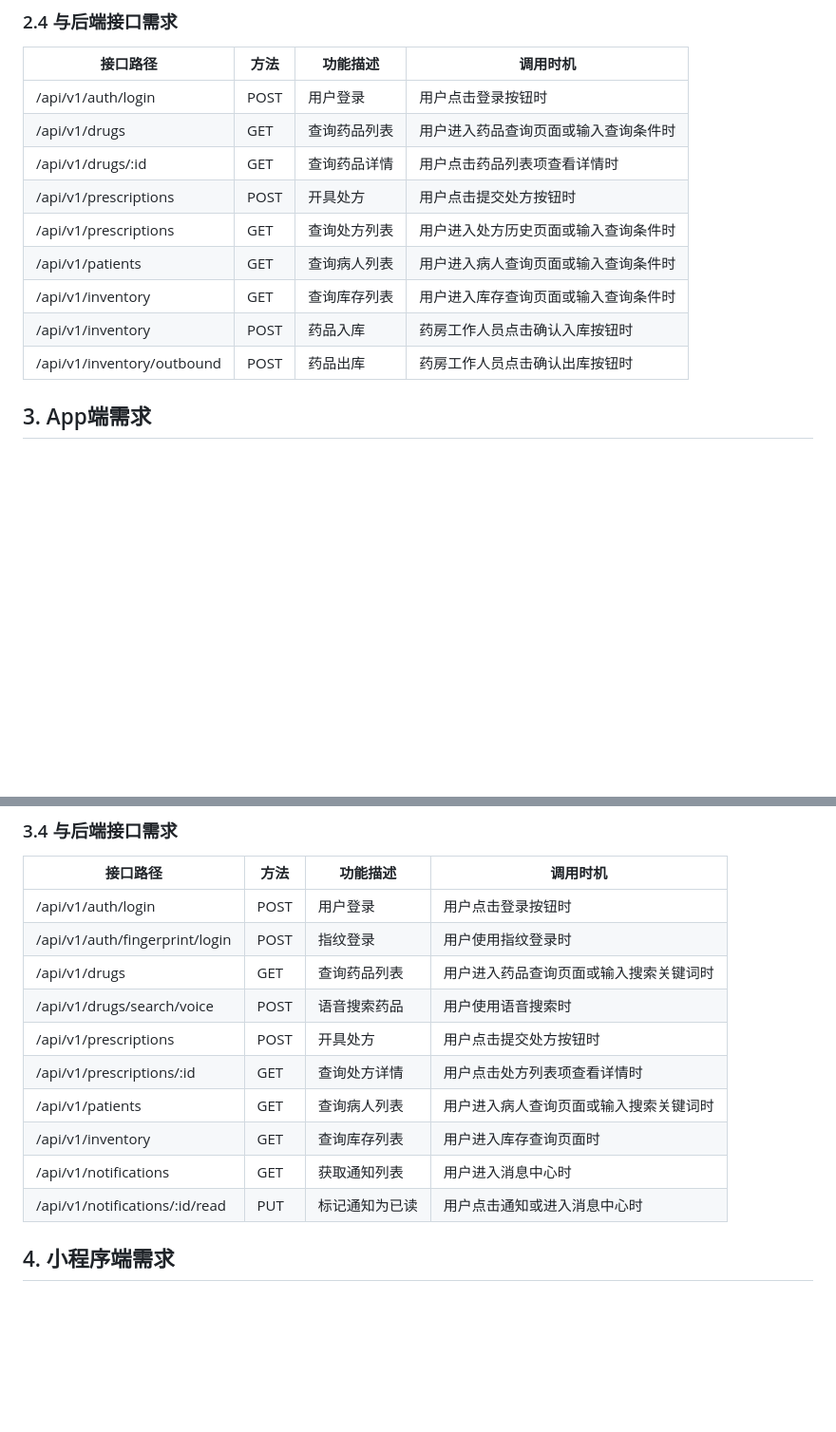
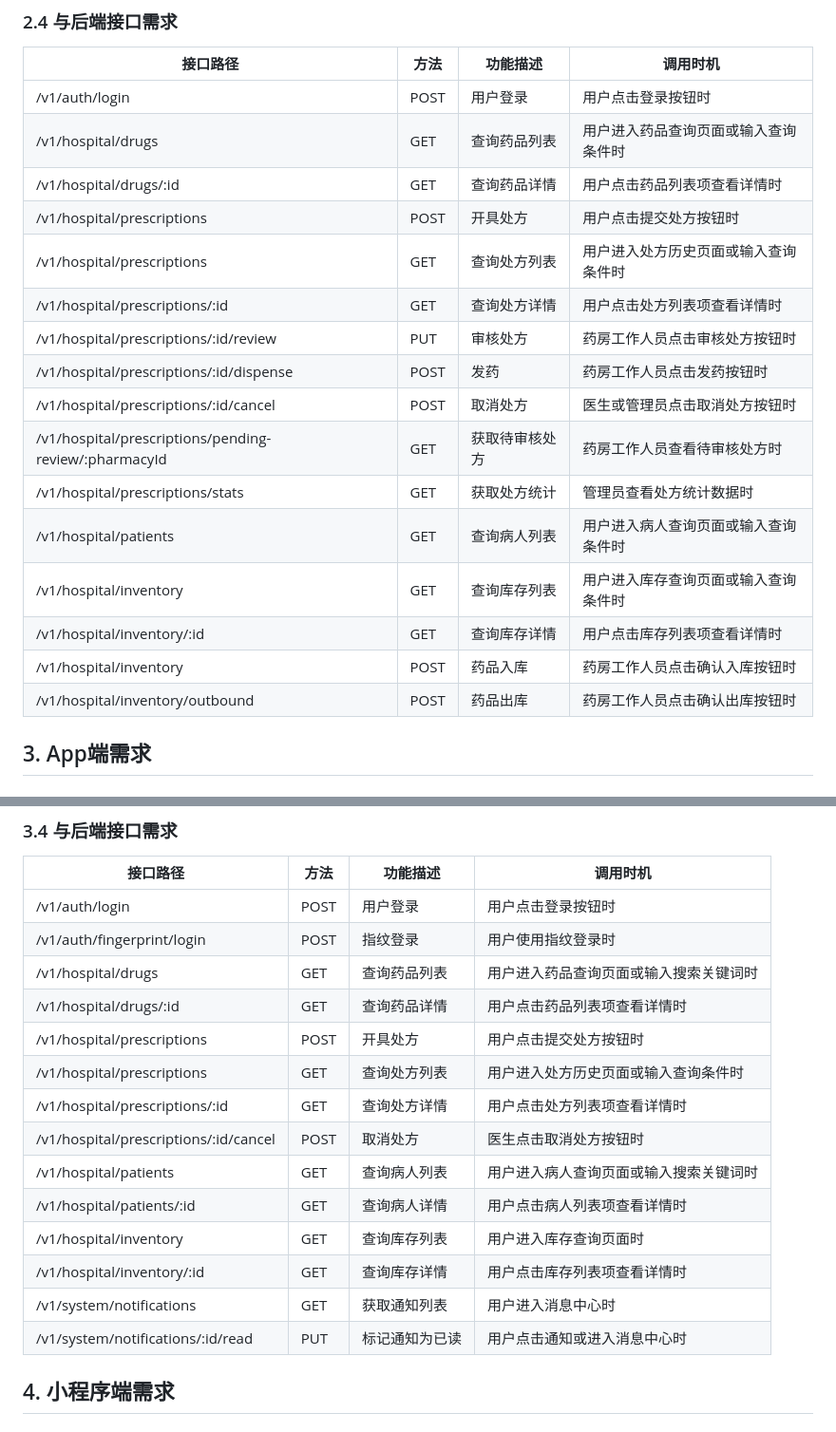
Before and after one commit to elliotmessi/holib, a Markdown page: docs/各端详细需求文档.md, 2 parts joined by grey strips. Shown at 95% size. GitHub-like rendering; blank space fills up the shorter version.

```diff
--- a/docs/各端详细需求文档.md
+++ b/docs/各端详细需求文档.md
@@ -119,15 +119,22 @@ flowchart TD
 
 | 接口路径 | 方法 | 功能描述 | 调用时机 |
 | ---- | ---- | ---- | ---- |
-| /api/v1/auth/login | POST | 用户登录 | 用户点击登录按钮时 |
-| /api/v1/drugs | GET | 查询药品列表 | 用户进入药品查询页面或输入查询条件时 |
-| /api/v1/drugs/:id | GET | 查询药品详情 | 用户点击药品列表项查看详情时 |
-| /api/v1/prescriptions | POST | 开具处方 | 用户点击提交处方按钮时 |
-| /api/v1/prescriptions | GET | 查询处方列表 | 用户进入处方历史页面或输入查询条件时 |
-| /api/v1/patients | GET | 查询病人列表 | 用户进入病人查询页面或输入查询条件时 |
-| /api/v1/inventory | GET | 查询库存列表 | 用户进入库存查询页面或输入查询条件时 |
-| /api/v1/inventory | POST | 药品入库 | 药房工作人员点击确认入库按钮时 |
-| /api/v1/inventory/outbound | POST | 药品出库 | 药房工作人员点击确认出库按钮时 |
+| /v1/auth/login | POST | 用户登录 | 用户点击登录按钮时 |
+| /v1/hospital/drugs | GET | 查询药品列表 | 用户进入药品查询页面或输入查询条件时 |
+| /v1/hospital/drugs/:id | GET | 查询药品详情 | 用户点击药品列表项查看详情时 |
+| /v1/hospital/prescriptions | POST | 开具处方 | 用户点击提交处方按钮时 |
+| /v1/hospital/prescriptions | GET | 查询处方列表 | 用户进入处方历史页面或输入查询条件时 |
+| /v1/hospital/prescriptions/:id | GET | 查询处方详情 | 用户点击处方列表项查看详情时 |
+| /v1/hospital/prescriptions/:id/review | PUT | 审核处方 | 药房工作人员点击审核处方按钮时 |
+| /v1/hospital/prescriptions/:id/dispense | POST | 发药 | 药房工作人员点击发药按钮时 |
+| /v1/hospital/prescriptions/:id/cancel | POST | 取消处方 | 医生或管理员点击取消处方按钮时 |
+| /v1/hospital/prescriptions/pending-review/:pharmacyId | GET | 获取待审核处方 | 药房工作人员查看待审核处方时 |
+| /v1/hospital/prescriptions/stats | GET | 获取处方统计 | 管理员查看处方统计数据时 |
+| /v1/hospital/patients | GET | 查询病人列表 | 用户进入病人查询页面或输入查询条件时 |
+| /v1/hospital/inventory | GET | 查询库存列表 | 用户进入库存查询页面或输入查询条件时 |
+| /v1/hospital/inventory/:id | GET | 查询库存详情 | 用户点击库存列表项查看详情时 |
+| /v1/hospital/inventory | POST | 药品入库 | 药房工作人员点击确认入库按钮时 |
+| /v1/hospital/inventory/outbound | POST | 药品出库 | 药房工作人员点击确认出库按钮时 |
 
 ## 3. App端需求
 
@@ -215,16 +222,20 @@ flowchart TD
 
 | 接口路径 | 方法 | 功能描述 | 调用时机 |
 | ---- | ---- | ---- | ---- |
-| /api/v1/auth/login | POST | 用户登录 | 用户点击登录按钮时 |
-| /api/v1/auth/fingerprint/login | POST | 指纹登录 | 用户使用指纹登录时 |
-| /api/v1/drugs | GET | 查询药品列表 | 用户进入药品查询页面或输入搜索关键词时 |
-| /api/v1/drugs/search/voice | POST | 语音搜索药品 | 用户使用语音搜索时 |
-| /api/v1/prescriptions | POST | 开具处方 | 用户点击提交处方按钮时 |
-| /api/v1/prescriptions/:id | GET | 查询处方详情 | 用户点击处方列表项查看详情时 |
-| /api/v1/patients | GET | 查询病人列表 | 用户进入病人查询页面或输入搜索关键词时 |
-| /api/v1/inventory | GET | 查询库存列表 | 用户进入库存查询页面时 |
-| /api/v1/notifications | GET | 获取通知列表 | 用户进入消息中心时 |
-| /api/v1/notifications/:id/read | PUT | 标记通知为已读 | 用户点击通知或进入消息中心时 |
+| /v1/auth/login | POST | 用户登录 | 用户点击登录按钮时 |
+| /v1/auth/fingerprint/login | POST | 指纹登录 | 用户使用指纹登录时 |
+| /v1/hospital/drugs | GET | 查询药品列表 | 用户进入药品查询页面或输入搜索关键词时 |
+| /v1/hospital/drugs/:id | GET | 查询药品详情 | 用户点击药品列表项查看详情时 |
+| /v1/hospital/prescriptions | POST | 开具处方 | 用户点击提交处方按钮时 |
+| /v1/hospital/prescriptions | GET | 查询处方列表 | 用户进入处方历史页面或输入查询条件时 |
+| /v1/hospital/prescriptions/:id | GET | 查询处方详情 | 用户点击处方列表项查看详情时 |
+| /v1/hospital/prescriptions/:id/cancel | POST | 取消处方 | 医生点击取消处方按钮时 |
+| /v1/hospital/patients | GET | 查询病人列表 | 用户进入病人查询页面或输入搜索关键词时 |
+| /v1/hospital/patients/:id | GET | 查询病人详情 | 用户点击病人列表项查看详情时 |
+| /v1/hospital/inventory | GET | 查询库存列表 | 用户进入库存查询页面时 |
+| /v1/hospital/inventory/:id | GET | 查询库存详情 | 用户点击库存列表项查看详情时 |
+| /v1/system/notifications | GET | 获取通知列表 | 用户进入消息中心时 |
+| /v1/system/notifications/:id/read | PUT | 标记通知为已读 | 用户点击通知或进入消息中心时 |
 
 ## 4. 小程序端需求
 
```
Also changed, not shown: other parts of docs/各端详细需求文档.md (+46 -34 lines), docs/系统架构设计文档.md (+57 -21 lines).
